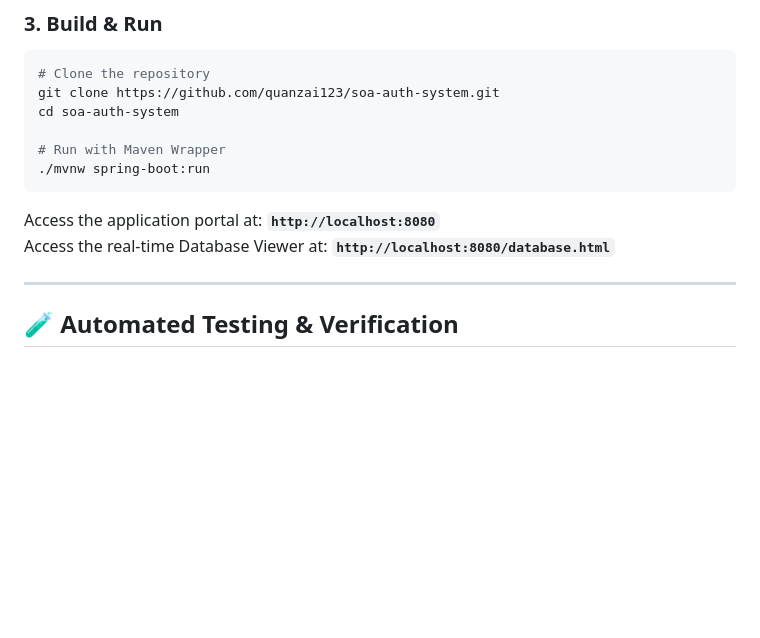
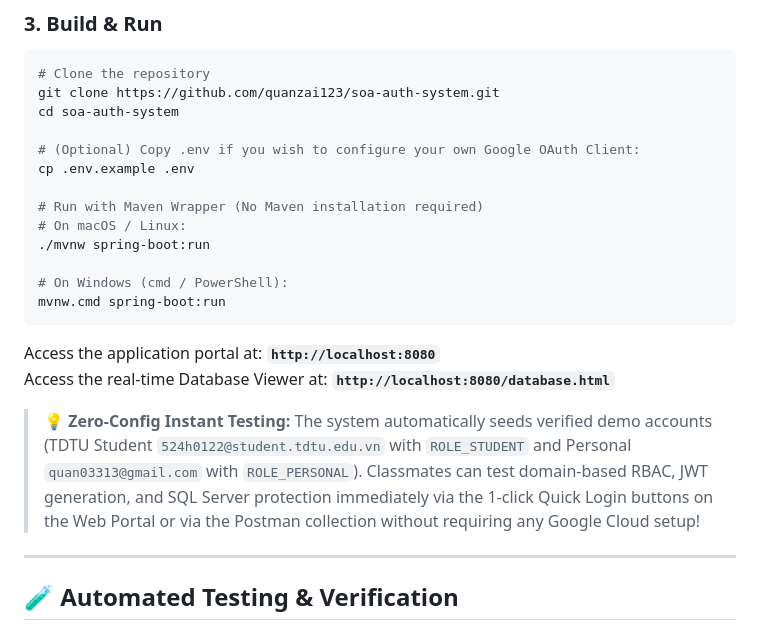
Before and after one commit to quanzai123/soa-auth-system, a Markdown page: README.md, the part around the change. Rendered like a GitHub page; blank space fills up the shorter version.

Commit message:
docs: add Windows commands and zero-config testing instructions in README

````diff
--- a/README.md
+++ b/README.md
@@ -123,12 +123,21 @@ app:
 git clone https://github.com/quanzai123/soa-auth-system.git
 cd soa-auth-system
 
-# Run with Maven Wrapper
+# (Optional) Copy .env if you wish to configure your own Google OAuth Client:
+cp .env.example .env
+
+# Run with Maven Wrapper (No Maven installation required)
+# On macOS / Linux:
 ./mvnw spring-boot:run
+
+# On Windows (cmd / PowerShell):
+mvnw.cmd spring-boot:run
 ```
 
 Access the application portal at: **`http://localhost:8080`**
 Access the real-time Database Viewer at: **`http://localhost:8080/database.html`**
+
+> **💡 Zero-Config Instant Testing:** The system automatically seeds verified demo accounts (TDTU Student `524h0122@student.tdtu.edu.vn` with `ROLE_STUDENT` and Personal `quan03313@gmail.com` with `ROLE_PERSONAL`). Classmates can test domain-based RBAC, JWT generation, and SQL Server protection immediately via the 1-click Quick Login buttons on the Web Portal or via the Postman collection without requiring any Google Cloud setup!
 
 ---
 
````
